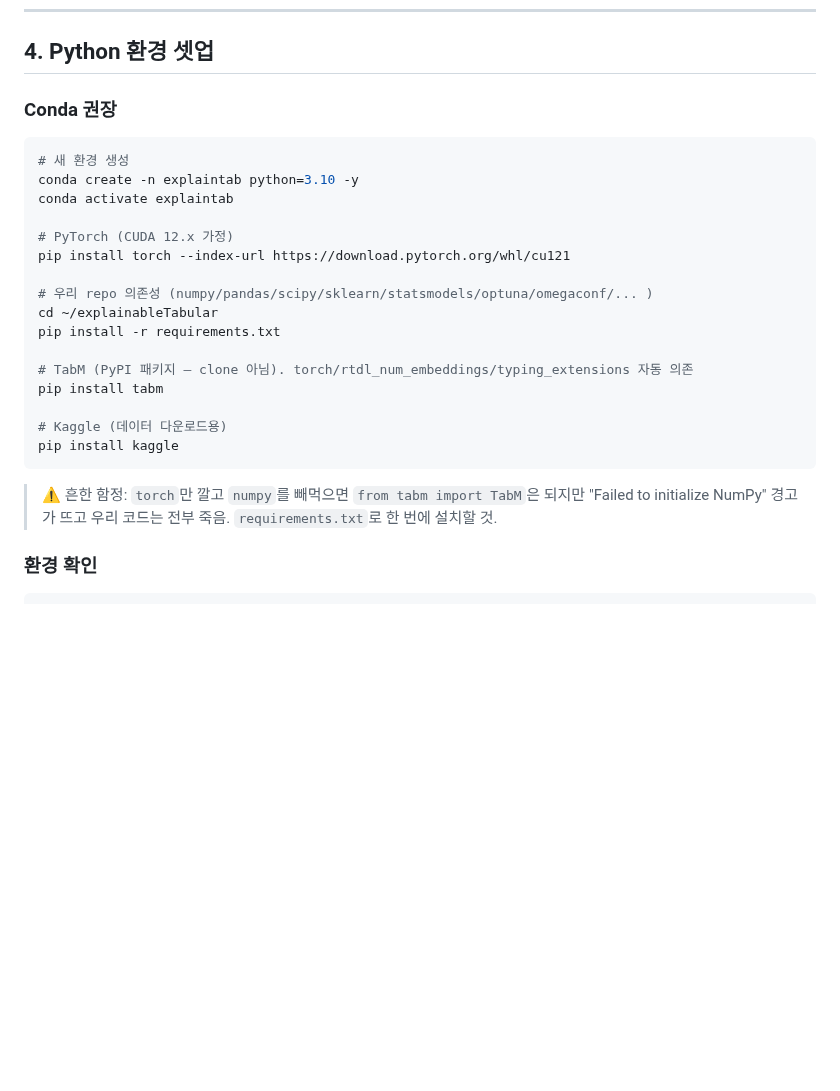
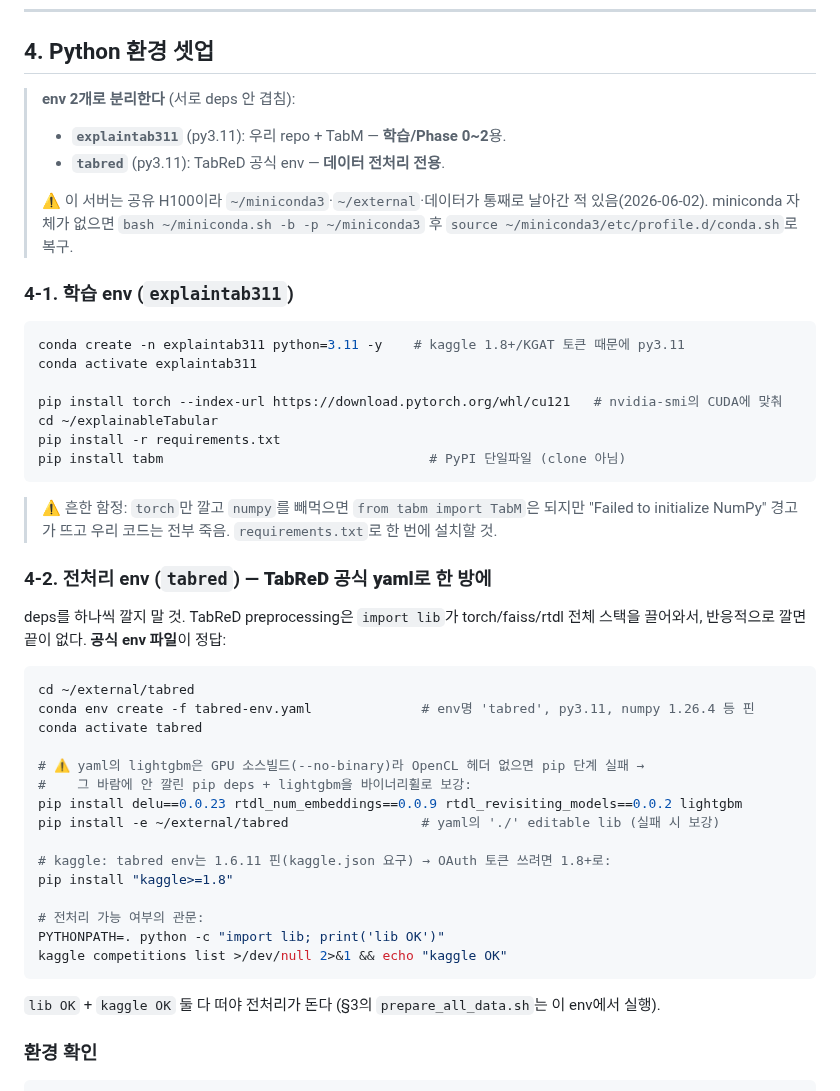
Before and after one commit to tonygjwns/explainableTabular, a Markdown page: SETUP.md, the part around the change. GitHub-like rendering; blank space fills up the shorter version.

````diff
--- a/SETUP.md
+++ b/SETUP.md
@@ -130,29 +130,52 @@ ds = load_tabred("sberbank_housing", Path("external/tabred/data"), split="defaul
 
 ## 4. Python 환경 셋업
 
-### Conda 권장
+> **env 2개로 분리한다** (서로 deps 안 겹침):
+> - **`explaintab311`** (py3.11): 우리 repo + TabM — **학습/Phase 0~2**용.
+> - **`tabred`** (py3.11): TabReD 공식 env — **데이터 전처리 전용**.
+>
+> ⚠️ 이 서버는 공유 H100이라 `~/miniconda3`·`~/external`·데이터가 통째로 날아간 적 있음(2026-06-02).
+> miniconda 자체가 없으면 `bash ~/miniconda.sh -b -p ~/miniconda3` 후 `source ~/miniconda3/etc/profile.d/conda.sh`로 복구.
+
+### 4-1. 학습 env (`explaintab311`)
 
 ```bash
-# 새 환경 생성
-conda create -n explaintab python=3.10 -y
-conda activate explaintab
+conda create -n explaintab311 python=3.11 -y    # kaggle 1.8+/KGAT 토큰 때문에 py3.11
+conda activate explaintab311
 
-# PyTorch (CUDA 12.x 가정)
-pip install torch --index-url https://download.pytorch.org/whl/cu121
-
-# 우리 repo 의존성 (numpy/pandas/scipy/sklearn/statsmodels/optuna/omegaconf/... )
+pip install torch --index-url https://download.pytorch.org/whl/cu121   # nvidia-smi의 CUDA에 맞춰
 cd ~/explainableTabular
 pip install -r requirements.txt
-
-# TabM (PyPI 패키지 — clone 아님). torch/rtdl_num_embeddings/typing_extensions 자동 의존
-pip install tabm
-
-# Kaggle (데이터 다운로드용)
-pip install kaggle
+pip install tabm                                  # PyPI 단일파일 (clone 아님)
 ```
 
 > ⚠️ 흔한 함정: `torch`만 깔고 `numpy`를 빼먹으면 `from tabm import TabM`은 되지만
 > "Failed to initialize NumPy" 경고가 뜨고 우리 코드는 전부 죽음. `requirements.txt`로 한 번에 설치할 것.
+
+### 4-2. 전처리 env (`tabred`) — **TabReD 공식 yaml로 한 방에**
+
+deps를 하나씩 깔지 말 것. TabReD preprocessing은 `import lib`가 torch/faiss/rtdl 전체 스택을
+끌어와서, 반응적으로 깔면 끝이 없다. **공식 env 파일**이 정답:
+
+```bash
+cd ~/external/tabred
+conda env create -f tabred-env.yaml              # env명 'tabred', py3.11, numpy 1.26.4 등 핀
+conda activate tabred
+
+# ⚠️ yaml의 lightgbm은 GPU 소스빌드(--no-binary)라 OpenCL 헤더 없으면 pip 단계 실패 →
+#    그 바람에 안 깔린 pip deps + lightgbm을 바이너리휠로 보강:
+pip install delu==0.0.23 rtdl_num_embeddings==0.0.9 rtdl_revisiting_models==0.0.2 lightgbm
+pip install -e ~/external/tabred                 # yaml의 './' editable lib (실패 시 보강)
+
+# kaggle: tabred env는 1.6.11 핀(kaggle.json 요구) → OAuth 토큰 쓰려면 1.8+로:
+pip install "kaggle>=1.8"
+
+# 전처리 가능 여부의 관문:
+PYTHONPATH=. python -c "import lib; print('lib OK')"
+kaggle competitions list >/dev/null 2>&1 && echo "kaggle OK"
+```
+
+`lib OK` + `kaggle OK` 둘 다 떠야 전처리가 돈다 (§3의 `prepare_all_data.sh`는 이 env에서 실행).
 
 ### 환경 확인
 
````
Also changed, not shown: CLAUDE.md (+11 -5 lines), progress.md (+15 -0 lines).
